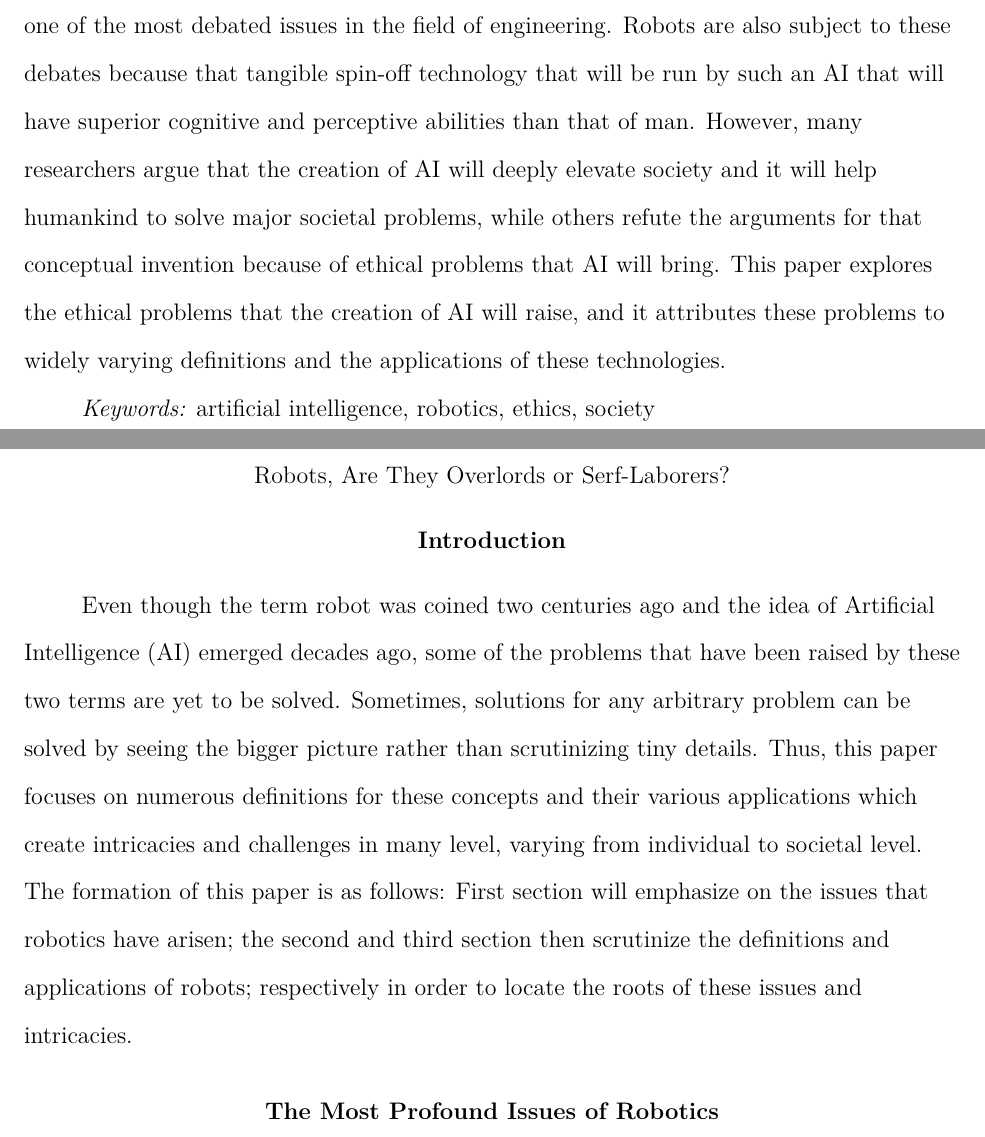
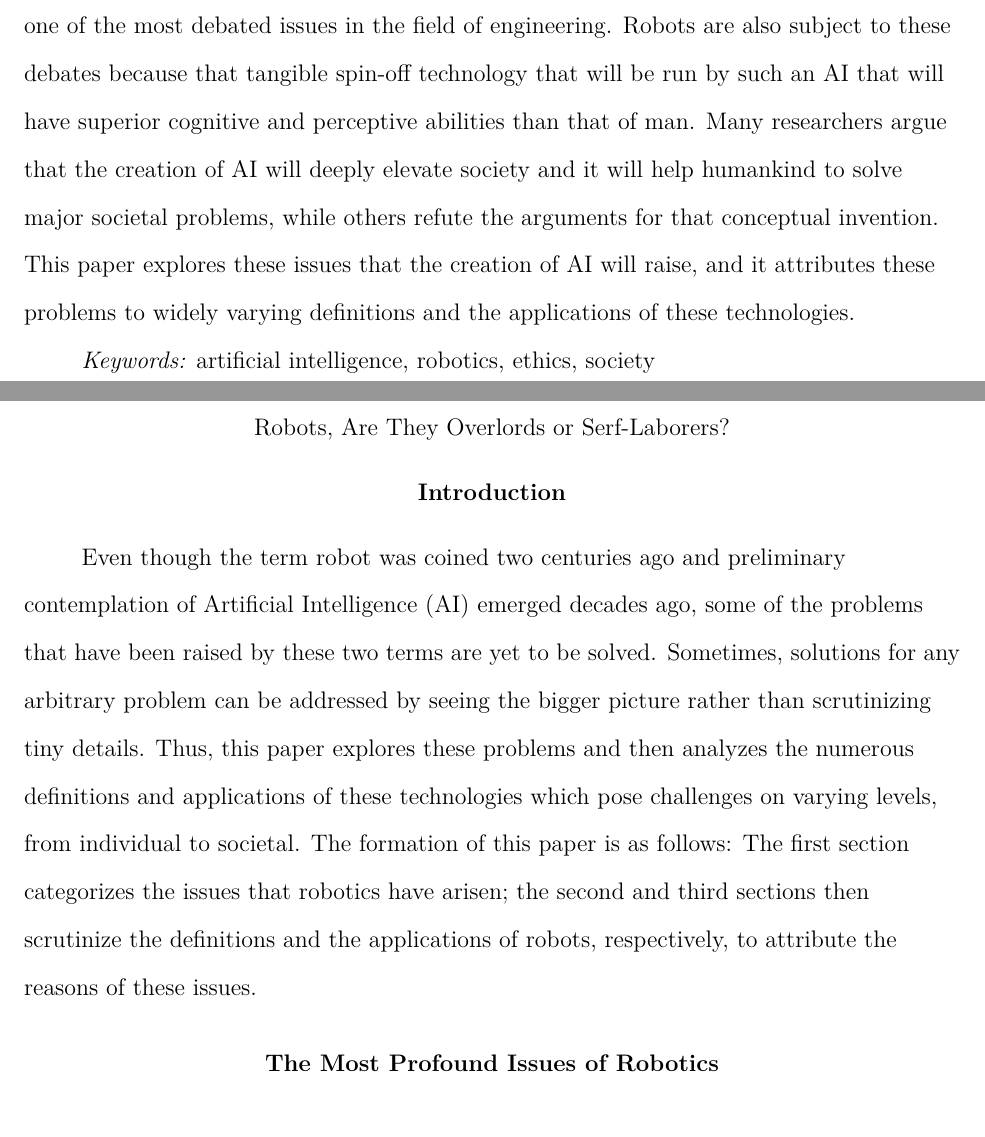
Before and after one commit to eroniki/RWF-Research-Paper, a LaTeX paper (draft1.tex): two parts of pages 2 and 3 of 8, joined at a grey line, cut so that both start at the same text. Compiled offline with pdfLaTeX.

Commit message:
Edit the Introduction section

```diff
--- a/draft1.tex
+++ b/draft1.tex
@@ -10,11 +10,11 @@ edu}
 \usepackage{apacite}
 % modify it!
 \abstract{Of all the tools and methods invented by humankind to tame nature and make use of its challenges, the invention of computer has had the greatest impact on society.
- Coupled with the Internet, computers have changed the way billions of humans work, entertain themselves, and think.
- Since the rise of the computers, Artificial Intelligence (AI) has been one of the most debated issues in the field of engineering.
- Robots are also subject to these debates because that tangible spin-off technology that will be run by such an AI that will have superior cognitive and perceptive abilities than that of man.
- However, many researchers argue that the creation of AI will deeply elevate society and it will help humankind to solve major societal problems, while others refute the arguments for that conceptual invention because of ethical problems that AI will bring.
- This paper explores the ethical problems that the creation of AI will raise, and it attributes these problems to widely varying definitions and the applications of these technologies.
+Coupled with the Internet, computers have changed the way billions of humans work, entertain themselves, and think.
+Since the rise of the computers, Artificial Intelligence (AI) has been one of the most debated issues in the field of engineering.
+Robots are also subject to these debates because that tangible spin-off technology that will be run by such an AI that will have superior cognitive and perceptive abilities than that of man.
+Many researchers argue that the creation of AI will deeply elevate society and it will help humankind to solve major societal problems, while others refute the arguments for that conceptual invention.
+This paper explores these issues that the creation of AI will raise, and it attributes these problems to widely varying definitions and the applications of these technologies.
 }
 \keywords{artificial intelligence, robotics, ethics, society}
 \shorttitle{Overlords vs. Serf-Laborers}
@@ -23,10 +23,10 @@ edu}
 \maketitle
 
 \section{Introduction}
-Even though the term robot was coined two centuries ago and the idea of Artificial Intelligence (AI) emerged decades ago, some of the problems that have been raised by these two terms are yet to be solved.
-Sometimes, solutions for any arbitrary problem can be solved by seeing the bigger picture rather than scrutinizing tiny details.
-Thus, this paper focuses on numerous definitions for these concepts and their various applications which create intricacies and challenges in many level, varying from individual to societal level.
-The formation of this paper is as follows: First section will emphasize on the issues that robotics have arisen; the second and third section then scrutinize the definitions and applications of robots; respectively in order to locate the roots of these issues and intricacies.
+Even though the term robot was coined two centuries ago and preliminary contemplation of Artificial Intelligence (AI) emerged decades ago, some of the problems that have been raised by these two terms are yet to be solved.
+Sometimes, solutions for any arbitrary problem can be addressed by seeing the bigger picture rather than scrutinizing tiny details.
+Thus, this paper explores these problems and then analyzes the numerous definitions and applications of these technologies which pose challenges on varying levels, from individual to societal.
+The formation of this paper is as follows: The first section categorizes the issues that robotics have arisen; the second and third sections then scrutinize the definitions and the applications of robots, respectively, to attribute the reasons of these issues.
 
 \section{The Most Profound Issues of Robotics}
 From the very beginning of the conceptual designs of AI, it has been the most debated issue in the engineering and scientific societies due to its ethical problems.
```
Also changed, not shown: draft1.pdf.
